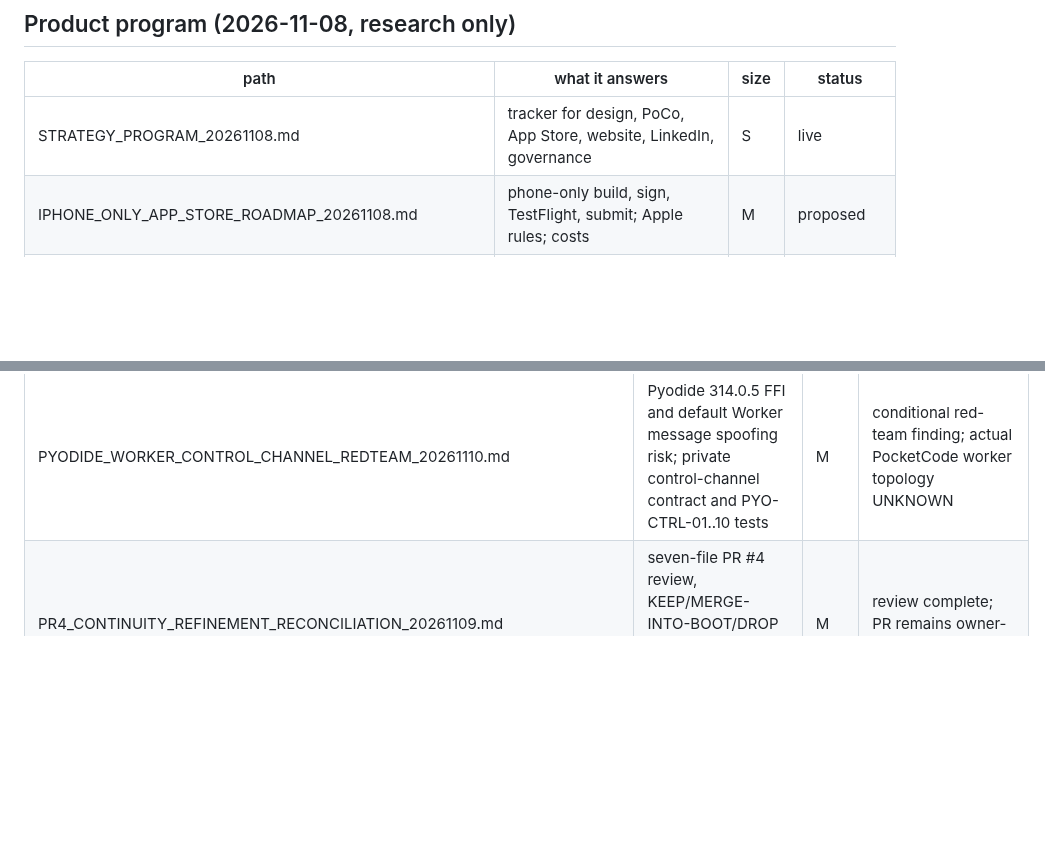
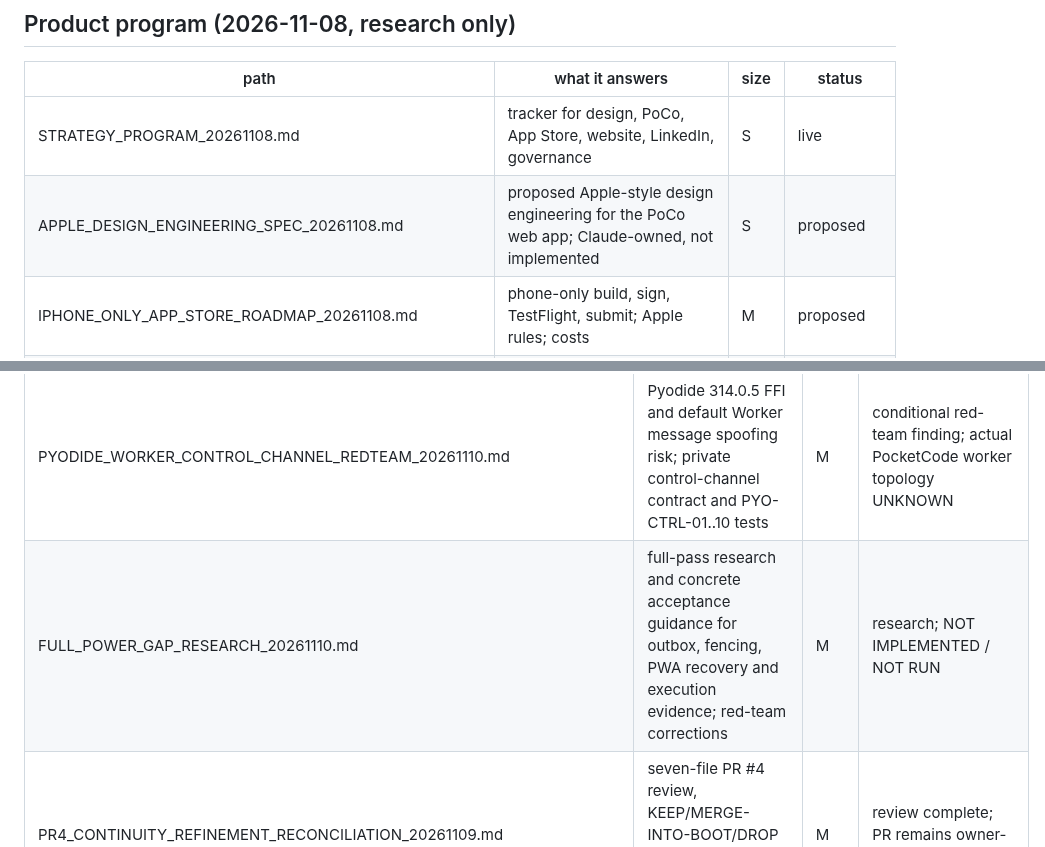
Before and after one commit to marcelosofficial-ctrl/PocketCode-, a Markdown page: AI_COLLAB/INDEX.md, 2 parts joined by grey strips. GitHub-like rendering; blank space fills up the shorter version.

Commit message:
docs(index): index Apple spec and gap research

```diff
--- a/AI_COLLAB/INDEX.md
+++ b/AI_COLLAB/INDEX.md
@@ -18,6 +18,7 @@ Size classes: S under 8 KB, M 8-25 KB, L 25-50 KB, XL over 50 KB (never load who
 | path | what it answers | size | status |
 |---|---|---|---|
 | STRATEGY_PROGRAM_20261108.md | tracker for design, PoCo, App Store, website, LinkedIn, governance | S | live |
+| APPLE_DESIGN_ENGINEERING_SPEC_20261108.md | proposed Apple-style design engineering for the PoCo web app; Claude-owned, not implemented | S | proposed |
 | IPHONE_ONLY_APP_STORE_ROADMAP_20261108.md | phone-only build, sign, TestFlight, submit; Apple rules; costs | M | proposed |
 | WEBSITE_AUDIT_AND_POCO_PAGE_PLAN_20261108.md | portfolio design recipe, accuracy audit, PoCo page plan | M | proposed |
 | GOVERNANCE_AUDIT_20261108.md | KEEP / UPDATE / REMOVE / ADD rule audit | M | proposed |
@@ -66,6 +67,7 @@ Size classes: S under 8 KB, M 8-25 KB, L 25-50 KB, XL over 50 KB (never load who
 | PHONE_FIRST_EXECUTION_AND_RECOVERY_REDTEAM_20261109.md | origin/header corrections, Pyodide/iframe trust boundary, OPFS/IndexedDB crash protocol, P39 evidence layers and 28 proposed tests | L | deep research and red-team corrections; no implementation authorized |
 | PAGES_AND_EXIT_PROVENANCE_VERIFICATION_20261110.md | verified Pages workflow/repo facts, remaining URL unknowns, browser-worker vs native child-exit evidence and EP-26..35 tests | M | deployment/runtime evidence crosswalk; no implementation authorized |
 | PYODIDE_WORKER_CONTROL_CHANNEL_REDTEAM_20261110.md | Pyodide 314.0.5 FFI and default Worker message spoofing risk; private control-channel contract and PYO-CTRL-01..10 tests | M | conditional red-team finding; actual PocketCode worker topology UNKNOWN |
+| FULL_POWER_GAP_RESEARCH_20261110.md | full-pass research and concrete acceptance guidance for outbox, fencing, PWA recovery and execution evidence; red-team corrections | M | research; NOT IMPLEMENTED / NOT RUN |
 | PR4_CONTINUITY_REFINEMENT_RECONCILIATION_20261109.md | seven-file PR #4 review, KEEP/MERGE-INTO-BOOT/DROP classifications and no-merge recommendation | M | review complete; PR remains owner-controlled |
 
 | VERDICT_EVIDENCE_EXIT_PROVENANCE_MATRIX_20261105.md | exit provenance matrix | M | live (O-5) |
```
